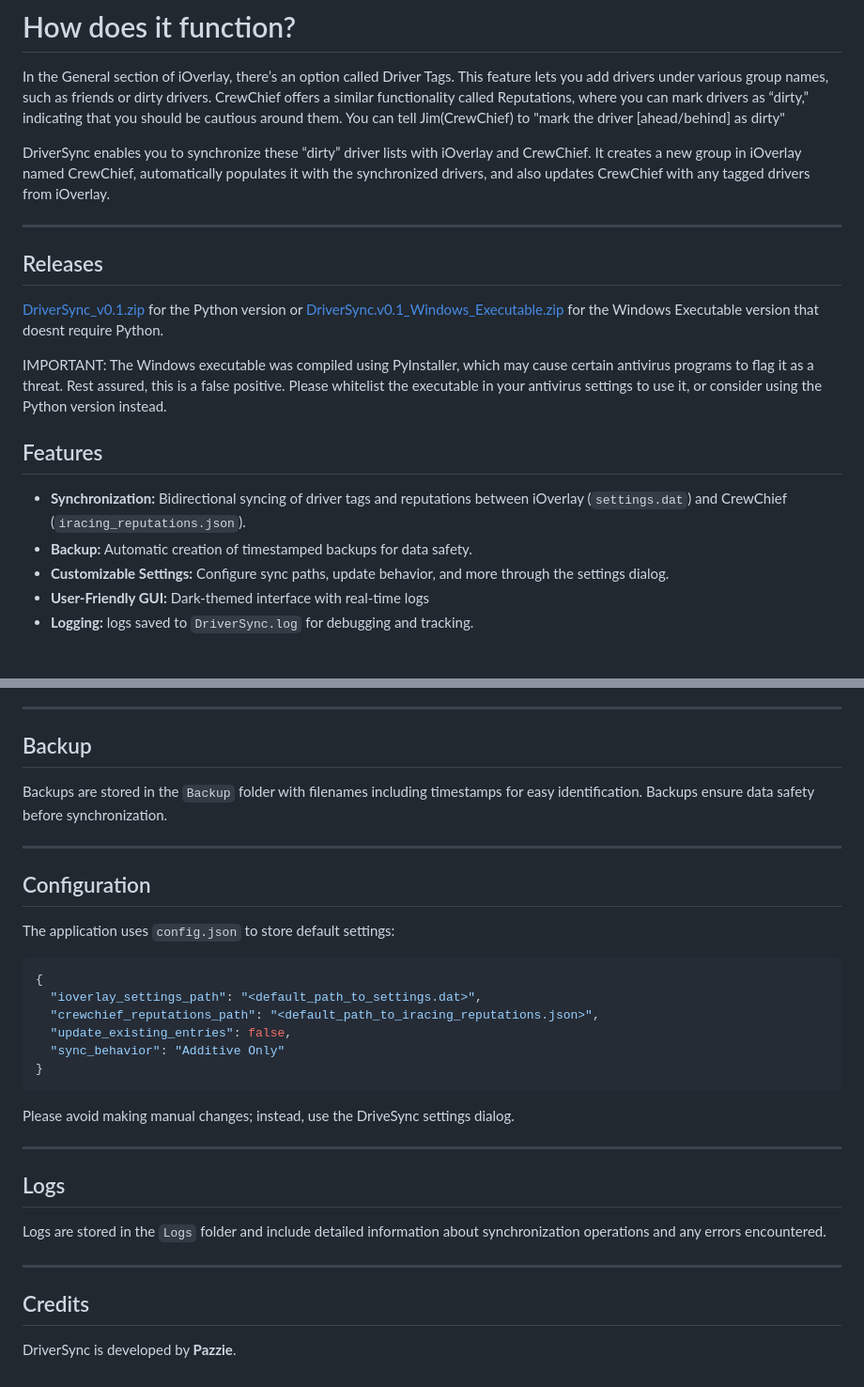
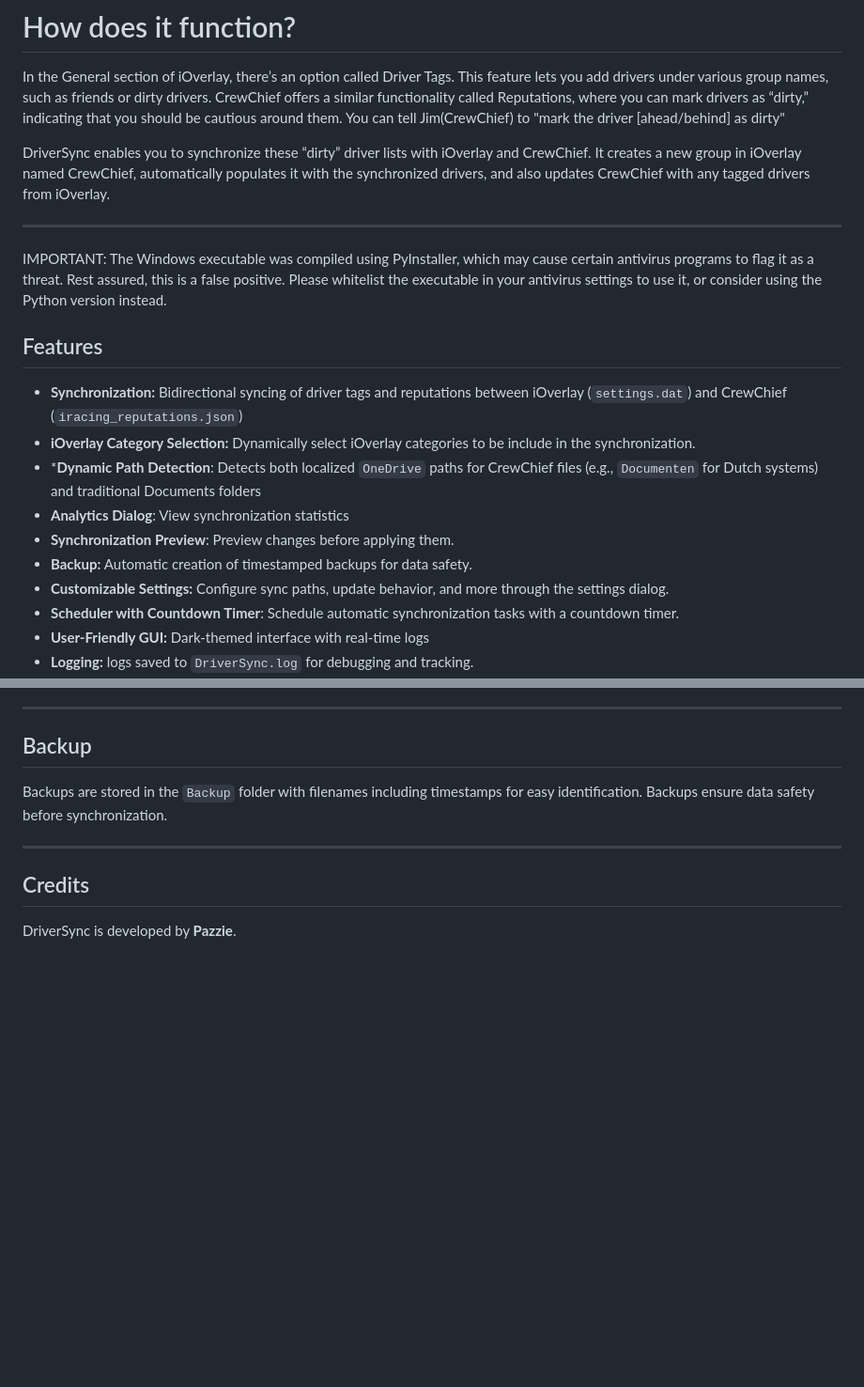
Before and after one commit to cenodude/DriverSync, a Markdown page: README.md, 2 parts joined by grey strips. Shown: that part at 94% size. Drawn GitHub-style; blank space fills up the shorter version.

````diff
--- a/README.md
+++ b/README.md
@@ -11,16 +11,18 @@ DriverSync enables you to synchronize these “dirty” driver lists with iOverl
 
 ---
 
-## Releases
-[DriverSync_v0.1.zip](https://github.com/cenodude/DriverSync/releases/download/0.1/DriverSync_v0.1.zip) for the Python version or [DriverSync.v0.1_Windows_Executable.zip](https://github.com/cenodude/DriverSync/releases/download/0.1/DriverSync.v0.1_Windows_Executable.zip) for the Windows Executable version that doesnt require Python.
-
 IMPORTANT: The Windows executable was compiled using PyInstaller, which may cause certain antivirus programs to flag it as a threat. Rest assured, this is a false positive. Please whitelist the executable in your antivirus settings to use it, or consider using the Python version instead.
 
 ## Features
 
-- **Synchronization:** Bidirectional syncing of driver tags and reputations between iOverlay (`settings.dat`) and CrewChief (`iracing_reputations.json`).
+- **Synchronization:** Bidirectional syncing of driver tags and reputations between iOverlay (`settings.dat`) and CrewChief (`iracing_reputations.json`)
+- **iOverlay Category Selection:** Dynamically select iOverlay categories to be include in the synchronization.
+- ***Dynamic Path Detection**: Detects both localized `OneDrive` paths for CrewChief files (e.g., `Documenten` for Dutch systems) and traditional Documents folders
+- **Analytics Dialog**: View synchronization statistics
+- **Synchronization Preview**: Preview changes before applying them.
 - **Backup:** Automatic creation of timestamped backups for data safety.
 - **Customizable Settings:** Configure sync paths, update behavior, and more through the settings dialog.
+- **Scheduler with Countdown Timer**: Schedule automatic synchronization tasks with a countdown timer.
 - **User-Friendly GUI:** Dark-themed interface with real-time logs
 - **Logging:** logs saved to `DriverSync.log` for debugging and tracking.
 - **Automatic Dependency Management:** Installs required Python modules automatically.
@@ -94,28 +96,6 @@ Backups are stored in the `Backup` folder with filenames including timestamps fo
 
 ---
 
-## Configuration
-
-The application uses `config.json` to store default settings:
-
-```json
-{
-  "ioverlay_settings_path": "<default_path_to_settings.dat>",
-  "crewchief_reputations_path": "<default_path_to_iracing_reputations.json>",
-  "update_existing_entries": false,
-  "sync_behavior": "Additive Only"
-}
-```
-
-Please avoid making manual changes; instead, use the DriveSync settings dialog.
-
----
-## Logs
-
-Logs are stored in the `Logs` folder and include detailed information about synchronization operations and any errors encountered.
-
----
-
 ## Credits
 
 DriverSync is developed by **Pazzie**.
````
